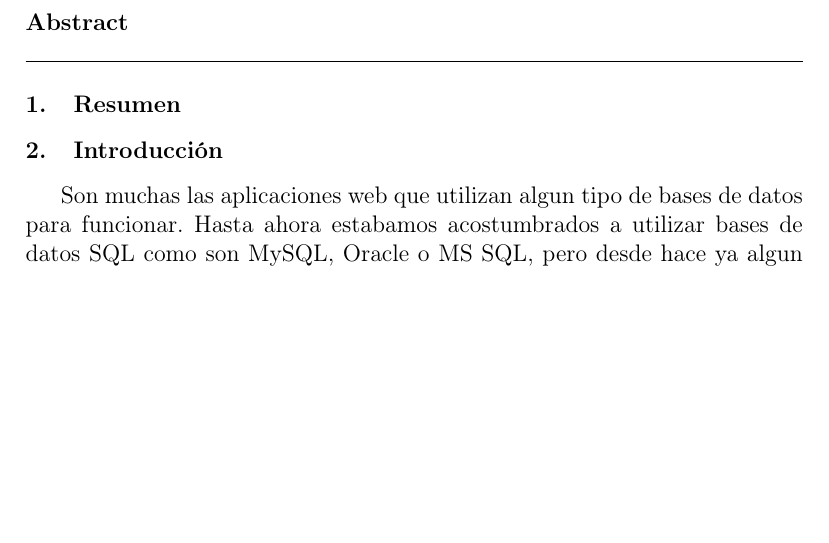
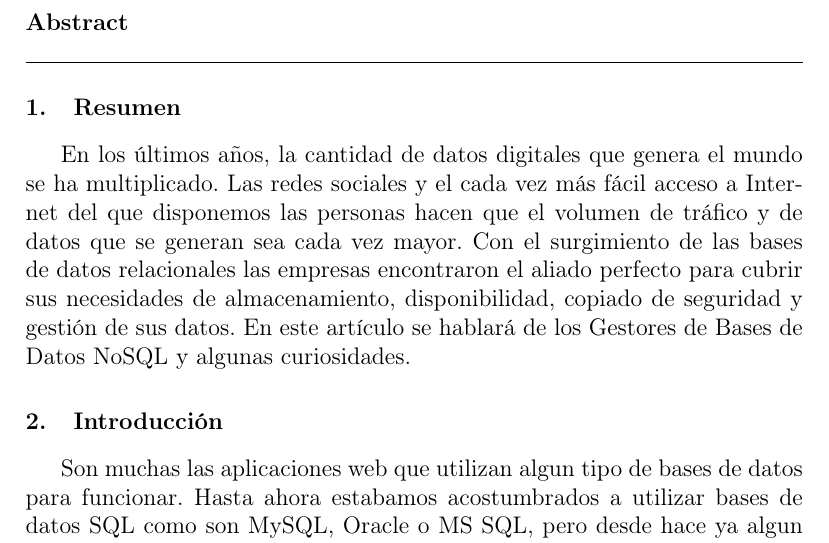
Before and after one commit to roblesf17/III_unidad_BD_Gestores_de_BD_NoSQL, a LaTeX paper (index.tex): part of page 1 of 5, cut so that both start at the same text, the shorter picture padded with empty space. Compiled offline with pdfLaTeX.

Commit message:
Update index.tex

```diff
--- a/index.tex
+++ b/index.tex
@@ -40,7 +40,14 @@
 %% RESUMEN ---------------------------------------------------------------------------------------------------------------------
 
 \section{Resumen}
-
+En los últimos años, la cantidad de datos digitales que genera el mundo se ha
+multiplicado. Las redes sociales y el cada vez más fácil acceso a Internet del que
+disponemos las personas hacen que el volumen de tráfico y de datos que se generan sea
+cada vez mayor.
+Con el surgimiento de las bases de datos relacionales las empresas encontraron el aliado
+perfecto para cubrir sus necesidades de almacenamiento, disponibilidad, copiado de
+seguridad y gestión de sus datos.
+En este artículo se hablará de los Gestores de Bases de Datos NoSQL y algunas curiosidades.
 
 
 %% ----------------------------------------------------------------------------------------------------------------------------------
```
Also changed, not shown: index.tex (8 more changed lines).
